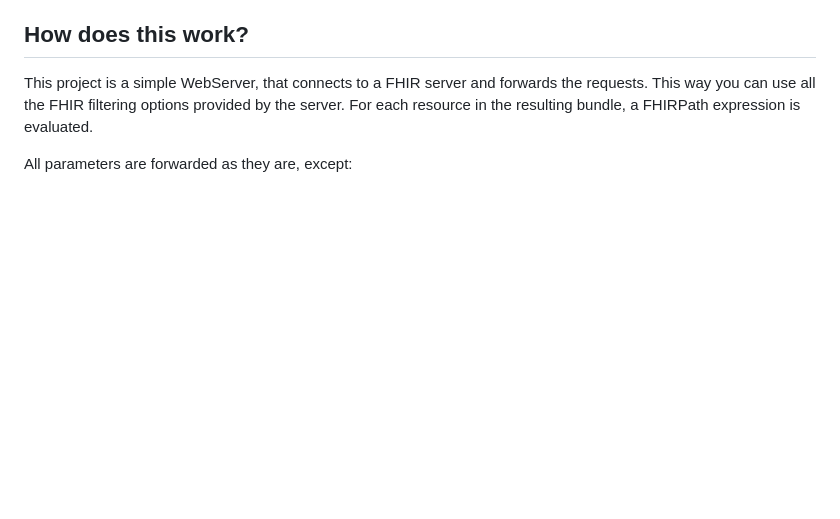
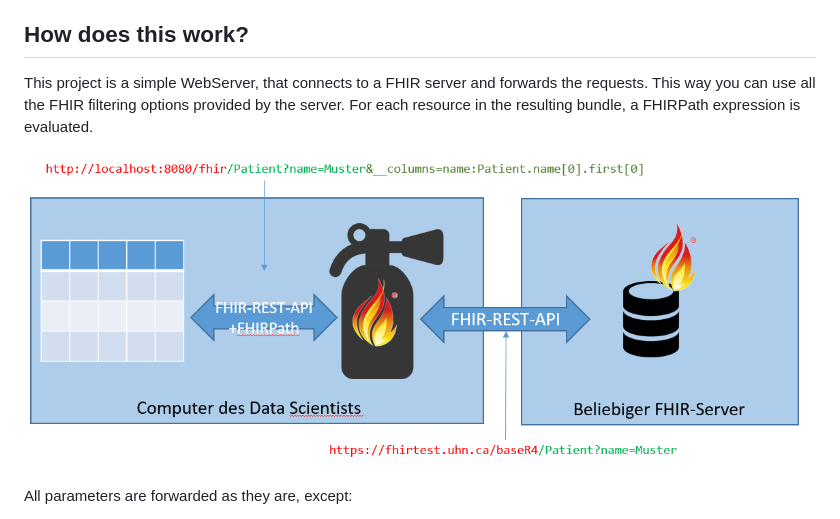
Before and after one commit to JohannesOehm/FhirExtinguisher, a Markdown page: README.md, the part around the change. Rendered like a GitHub page; pictures changed too: img/Concept.png (added); blank space fills up the shorter version.

Commit message:
Test adding image in README.md

```diff
--- a/README.md
+++ b/README.md
@@ -15,6 +15,8 @@ into a flatter format. But the result is still a JSON, and the GraphQL API must
 This project is a simple WebServer, that connects to a FHIR server and forwards the requests.
 This way you can use all the FHIR filtering options provided by the server. For each resource in the resulting bundle,
 a FHIRPath expression is evaluated.
+
+![image](img/Concept.png)
 
 All parameters are forwarded as they are, except:
 * `__columns` Must be `name:expression,name2:expression2`. Name might be followed by options like `@join(" ")` and `@explode`,
```
